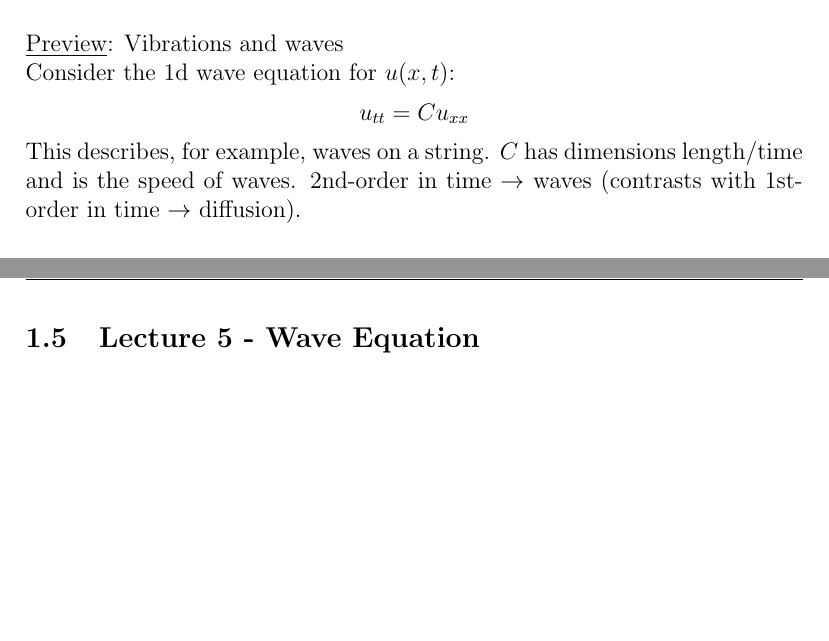
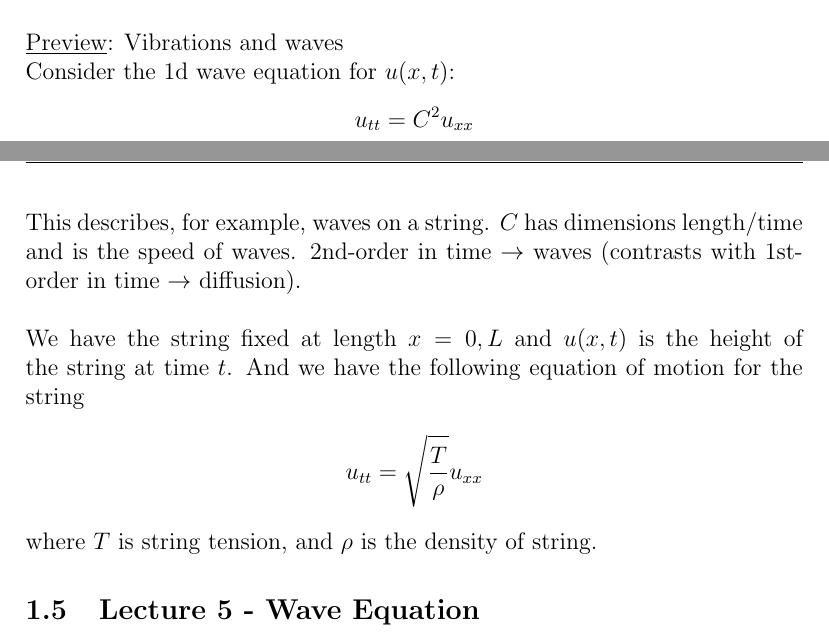
Before and after one commit to dan035-ucsd/MATH-102, a LaTeX document (math110 - partial diff eq/math110.tex): two parts of pages 21 and 22 of 22, joined at a grey line, cut so that both start at the same text, the shorter picture padded with empty space. Compiled offline with pdfLaTeX.

Commit message:
Math 110 Lecture 4

```diff
--- a/math110 - partial diff eq/math110.tex
+++ b/math110 - partial diff eq/math110.tex
@@ -760,12 +760,17 @@ Can consider higher dimensions for $u(x,y,t)$ \\ \\
 \underline{Preview}: Vibrations and waves \\
 Consider the 1d wave equation for $u(x,t)$:
 \begin{align*}
-    u_{tt} = Cu_{xx}
+    u_{tt} = C^2u_{xx}
 \end{align*}
 This describes, for example, waves on a string. $C$ has dimensions length/time and
-is the speed of waves. 2nd-order in time $\rightarrow$ waves (contrasts with 1st-order in time
-$\rightarrow$ diffusion).
-
+is the speed of waves. 2nd-order in time $\rightarrow$ waves (contrasts with 1st-order
+in time $\rightarrow$ diffusion). \\ \\
+We have the string fixed at length $x = 0, L$ and $u(x,t)$ is the height of the string
+at time $t$. And we have the following equation of motion for the string
+\begin{align*}
+    u_{tt} = \sqrt \frac{T}{\rho}u_{xx}
+\end{align*}
+where $T$ is string tension, and $\rho$ is the density of string.
 
 \subsection{Lecture 5 - Wave Equation}
 
```
Also changed, not shown: math110 - partial diff eq/out_dir/math110.pdf, 1 other file.
